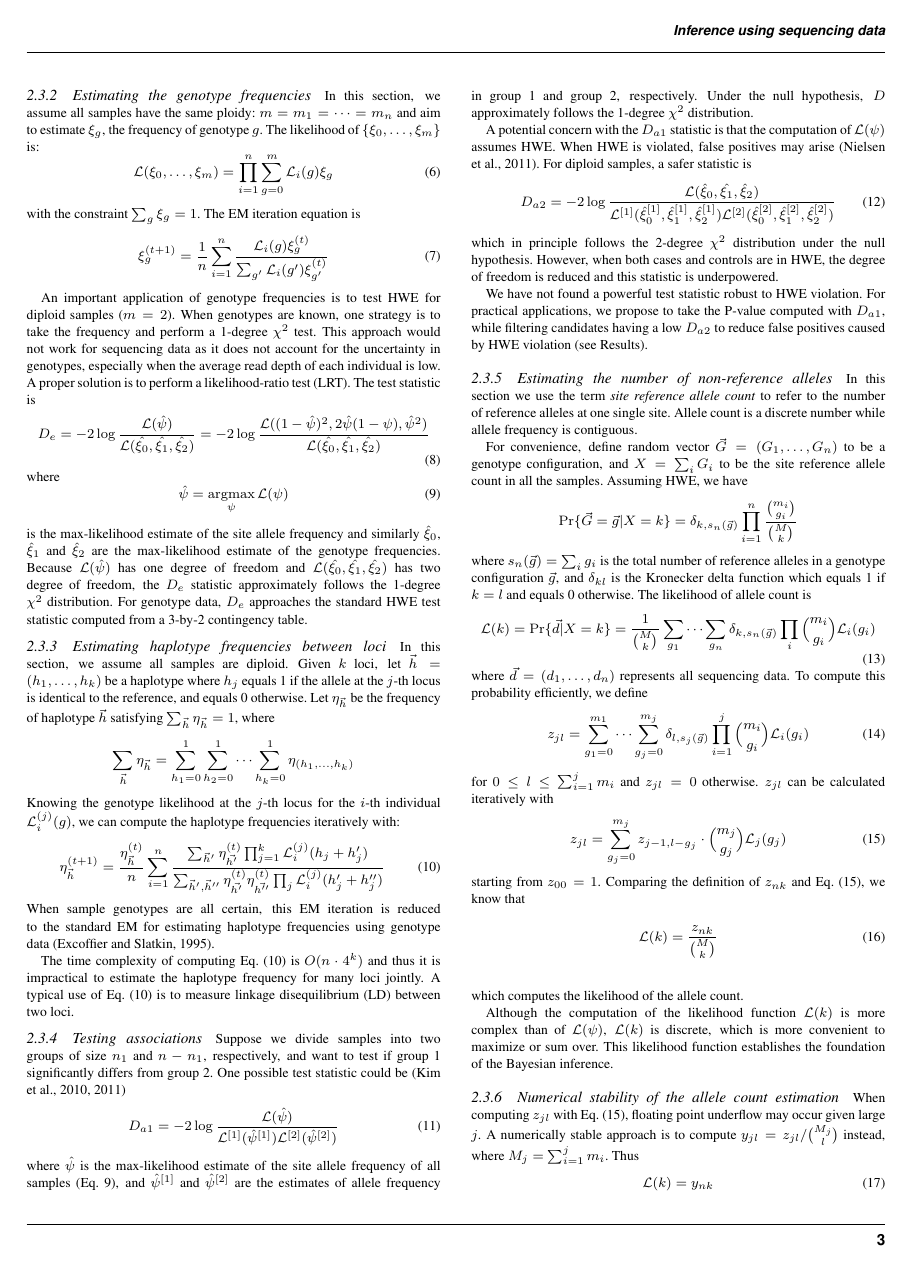
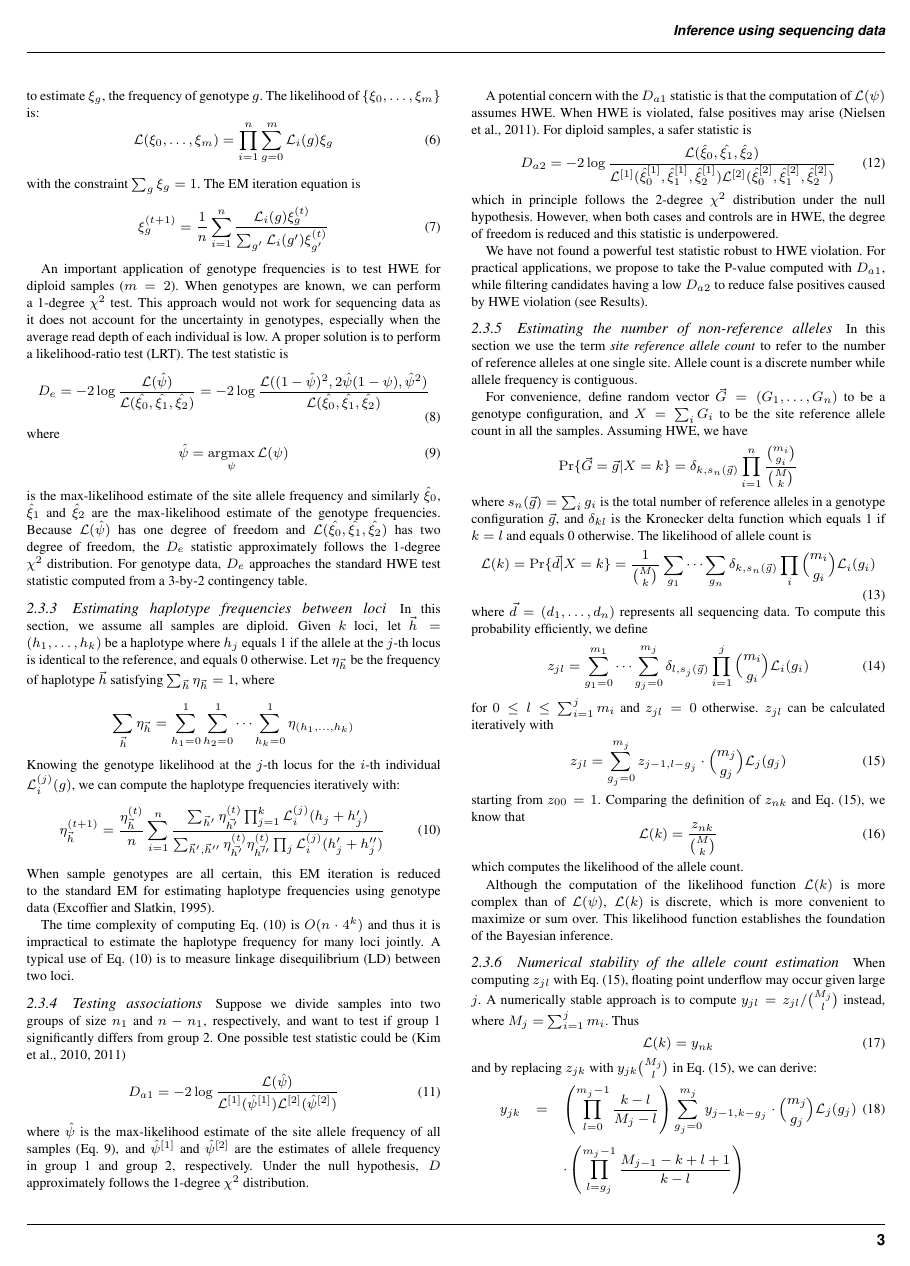
Before and after one commit to lh3/smtl-paper, a LaTeX paper (samtools.tex): page 3 of 7. Compiled offline with pdfLaTeX.

Commit message:
the submitted version

```diff
--- a/samtools.tex
+++ b/samtools.tex
@@ -261,10 +261,10 @@ with the constraint $\sum_g\xi_g=1$. The EM iteration equation is
 \end{equation}
 
 An important application of genotype frequencies is to test HWE
-for diploid samples ($m=2$).  When genotypes are known, one strategy is to
-take the frequency and perform a 1-degree $\chi^2$ test. This approach would
-not work for sequencing data as it does not account for the uncertainty in
-genotypes, especially when the average read depth of each individual is low. A
+for diploid samples ($m=2$).  When genotypes are known, we can perform
+a 1-degree $\chi^2$ test. This approach would not work for sequencing data as
+it does not account for the uncertainty in genotypes, especially when the
+average read depth of each individual is low. A
 proper solution is to perform a likelihood-ratio test (LRT). The test statistic is
 \begin{equation}\label{eq:hwe}
 D_e=-2\log\frac{\mathcal{L}(\hat{\psi})}{\mathcal{L}(\hat{\xi_0},\hat{\xi_1},\hat{\xi_2})}
```
Also changed, not shown: samtools.tex (4 more changed lines).
